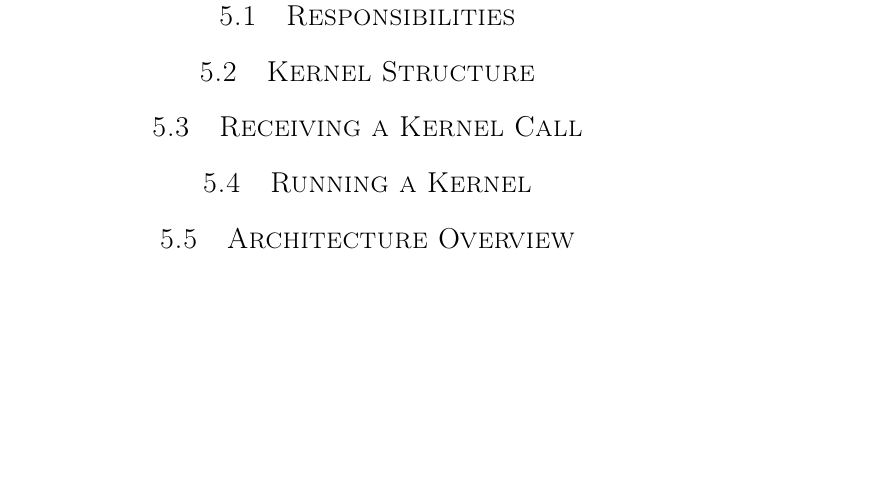
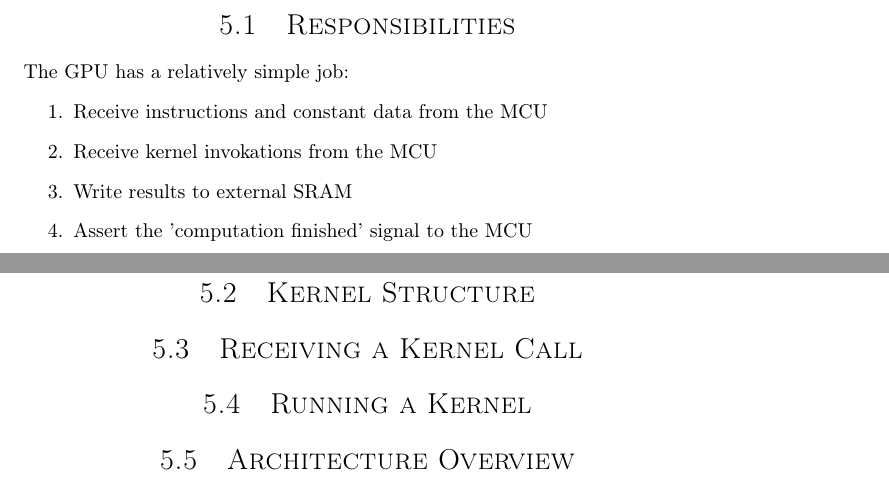
Before and after one commit to dmpro2014/report, a LaTeX thesis (report/report.tex, which reads report/gpu/gpu.tex): part of page 17 of 34 before the commit and two parts of pages 16 and 17 of 34 after it, the two joined at a grey line, cut so that both start at the same text, the shorter picture padded with empty space. Compiled offline with pdfLaTeX.

Commit message:
Write about GPU responsibilities

```diff
--- a/report/gpu/gpu.tex
+++ b/report/gpu/gpu.tex
@@ -13,7 +13,21 @@ This design decision allows for a steady stream of load/store instructions witho
 
 \section{Responsibilities}
 
+The GPU has a relatively simple job:
+\begin{enumerate}
+  \item
+    Receive instructions and constant data from the MCU
+  \item
+    Receive kernel invokations from the MCU
+  \item
+    Write results to external SRAM
+  \item
+    Assert the 'computation finished' signal to the MCU
+\end{enumerate}
+
 \section{Kernel Structure}
+
+
 
 \section{Receiving a Kernel Call}
 
```
